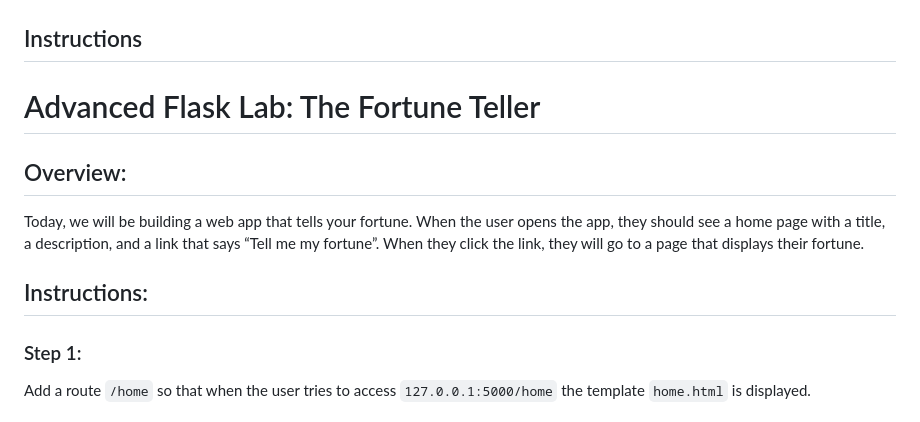
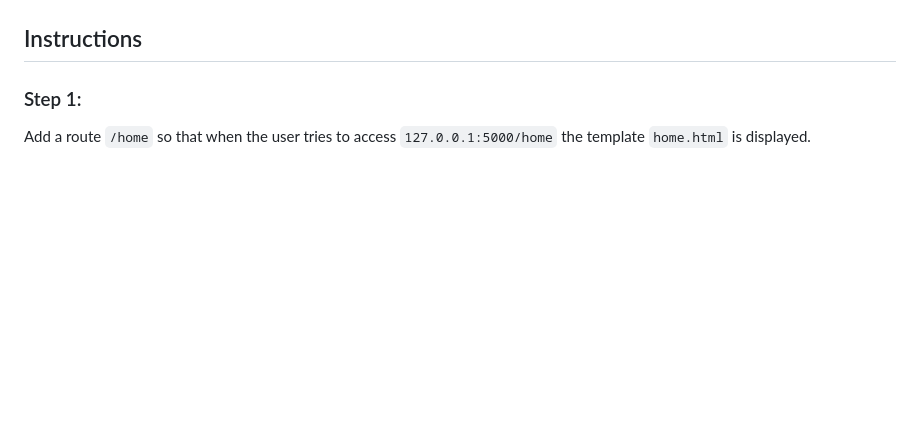
Before and after one commit to meet-projects/Y2-Summer-Labs, a Markdown page: 0.6. Advanced Flask fortune-teller/README.md, the part around the change. GitHub-like rendering; blank space fills up the shorter version.

Commit message:
simple change

```diff
--- a/0.6. Advanced Flask fortune-teller/README.md
+++ b/0.6. Advanced Flask fortune-teller/README.md
@@ -6,13 +6,6 @@ This project is a simple Flask web app that tells your fortune. When the user op
  - <img src="https://raw.githubusercontent.com/meet-projects/Y2-Summer-Labs/master/0.6.%20Advanced%20Flask%20fortune-teller/fortune.jpg" width="600" height="400">
 
 ## Instructions
-
-# Advanced Flask Lab: The Fortune Teller
-
-## Overview:
-Today, we will be building a web app that tells your fortune. When the user opens the app, they should see a home page with a title, a description, and a link that says “Tell me my fortune”. When they click the link, they will go to a page that displays their fortune.
-
-## Instructions:
 
 ### Step 1:
 Add a route `/home` so that when the user tries to access `127.0.0.1:5000/home` the template `home.html` is displayed.
```
